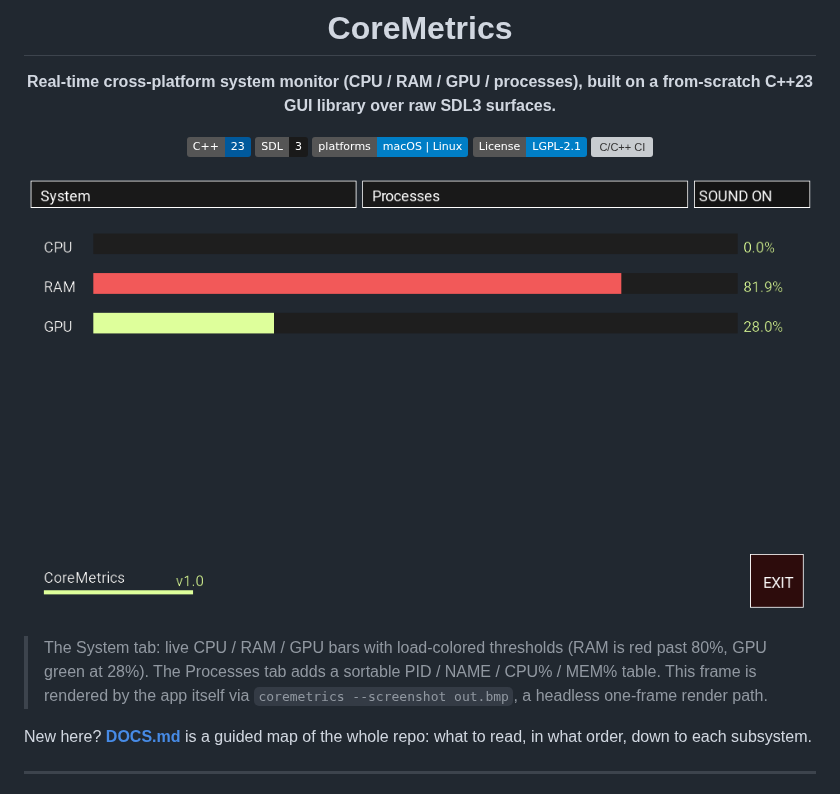
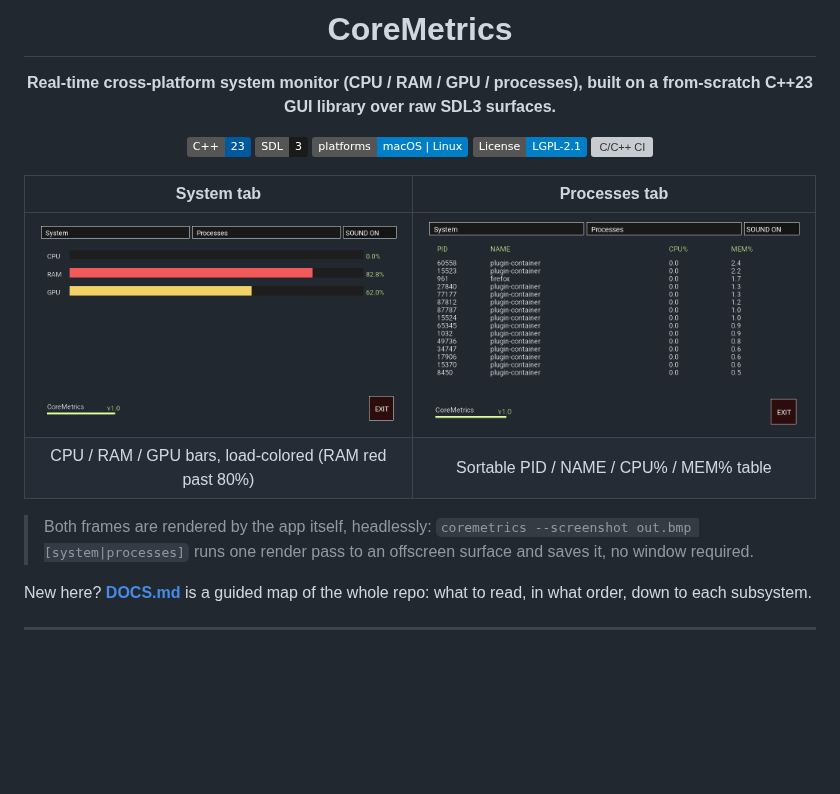
Before and after one commit to sviatil0/coremetrics, a Markdown page: README.md, the part around the change. GitHub-like rendering; pictures changed too: assets/screenshot-processes.png (added), assets/screenshot-system.png; badges without logos; blank space fills up the shorter version; grey boxes are pictures that could not be loaded.

```diff
--- a/README.md
+++ b/README.md
@@ -14,9 +14,12 @@
 
 </div>
 
-![CoreMetrics System tab](assets/screenshot-system.png)
+| System tab | Processes tab |
+|:---:|:---:|
+| ![System tab](assets/screenshot-system.png) | ![Processes tab](assets/screenshot-processes.png) |
+| CPU / RAM / GPU bars, load-colored (RAM red past 80%) | Sortable PID / NAME / CPU% / MEM% table |
 
-> The System tab: live CPU / RAM / GPU bars with load-colored thresholds (RAM is red past 80%, GPU green at 28%). The Processes tab adds a sortable PID / NAME / CPU% / MEM% table. This frame is rendered by the app itself via `coremetrics --screenshot out.bmp`, a headless one-frame render path.
+> Both frames are rendered by the app itself, headlessly: `coremetrics --screenshot out.bmp [system|processes]` runs one render pass to an offscreen surface and saves it, no window required.
 
 New here? [**DOCS.md**](DOCS.md) is a guided map of the whole repo: what to read, in what order, down to each subsystem.
 
```
Also changed, not shown: 1 other file.
